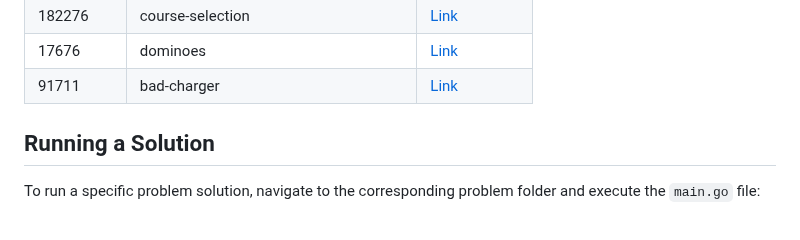
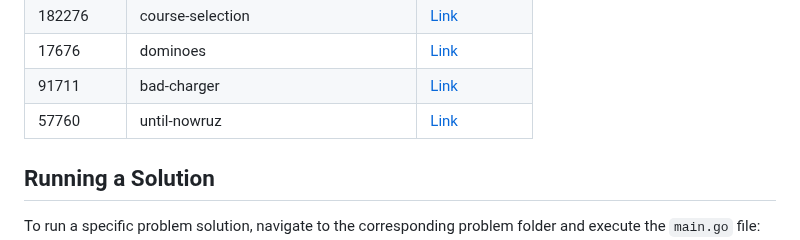
Before and after one commit to sajjadth/quera-solutions, a Markdown page: README.md, the part around the change. GitHub-like rendering.

Commit message:
Update 'README.md'
- Added solution link for 'until-nowruz' problem in README.md.

```diff
--- a/README.md
+++ b/README.md
@@ -50,6 +50,7 @@ This repository contains solutions to programming problems from Quera. Each prob
 | 182276     | course-selection                      | [Link](course-selection/main.py)                      |
 | 17676      | dominoes                              | [Link](dominoes/main.py)                              |
 | 91711      | bad-charger                           | [Link](bad-charger/main.py)                           |
+| 57760      | until-nowruz                          | [Link](until-nowruz/main.py)                          |
 
 ## Running a Solution
 
```
